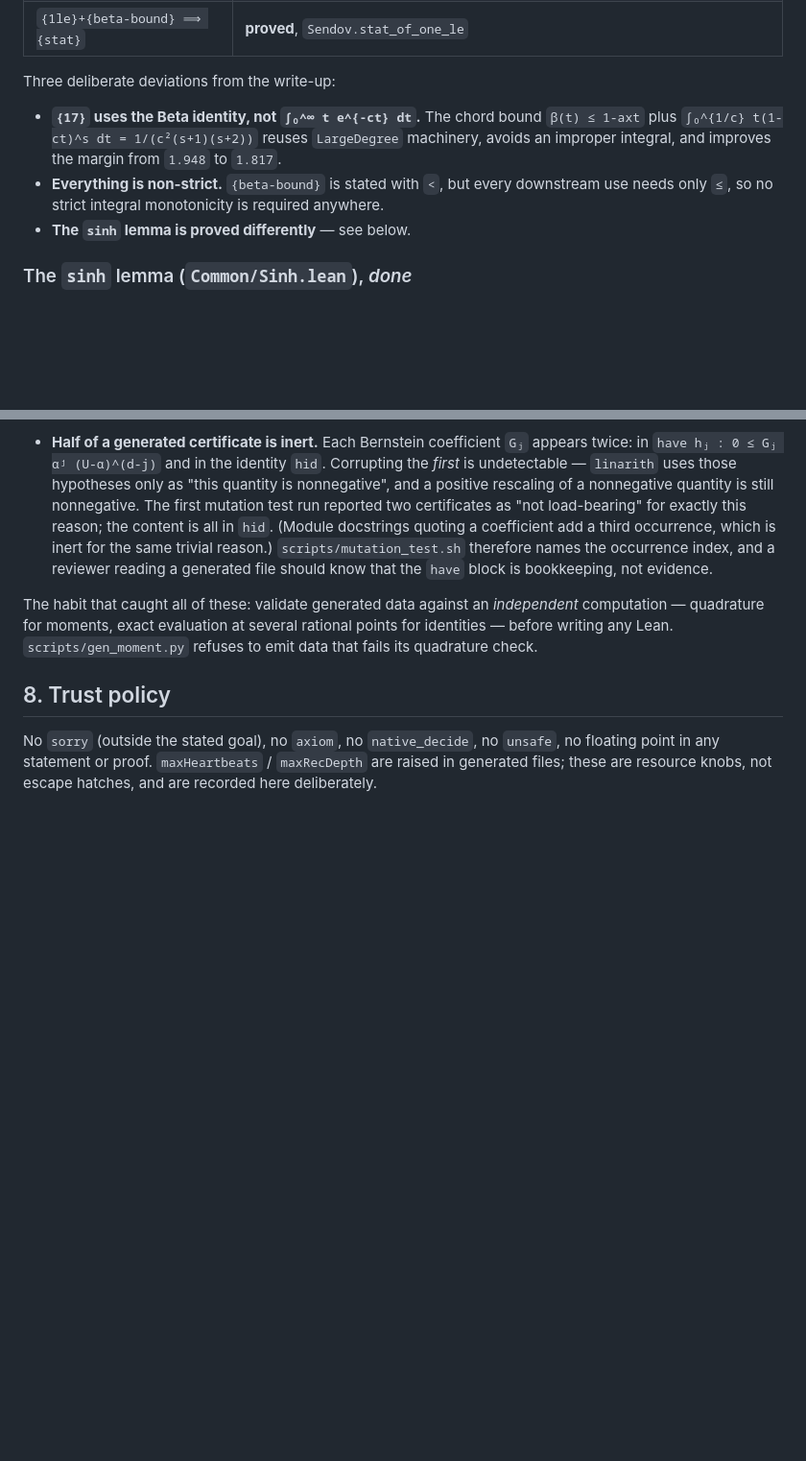
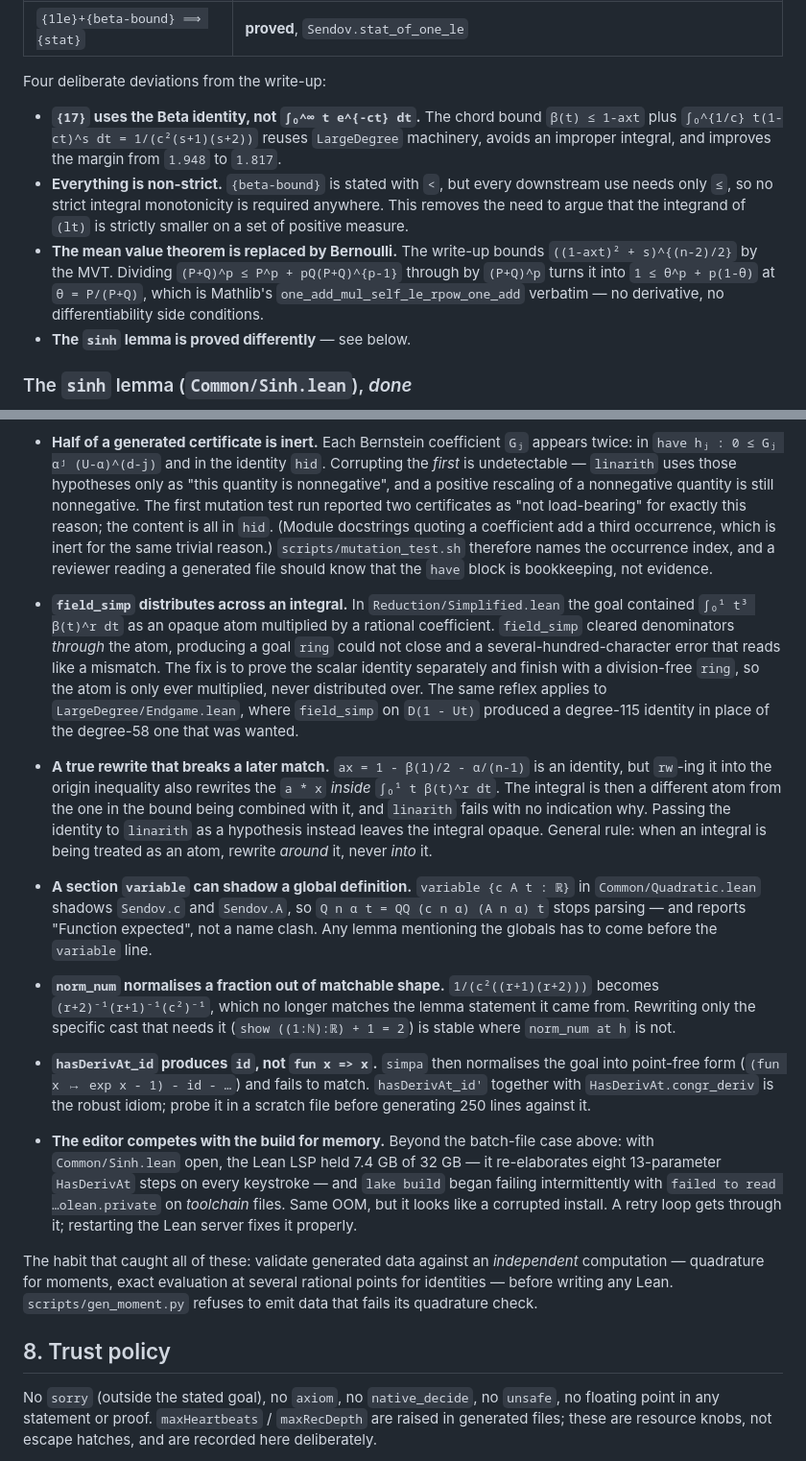
Before and after one commit to Beneficial-AI-Foundation/sendov, a Markdown page: docs/design.md, 2 parts joined by grey strips. Shown at 96% size. GitHub-like rendering; blank space fills up the shorter version.

Commit message:
Log: the four links proved, and five new gotchas
Records in docs/design.md the Reduction files in the status table, the
Bernoulli-for-MVT substitution as a fourth deliberate deviation from the
write-up, and five gotchas met in the last three sessions:

* `field_simp` distributes across an integral atom, handing `ring` a goal
  it cannot close;
* a *true* rewrite can break a later `linarith` match, by rewriting inside
  an atom that another hypothesis mentions;
* a section `variable` shadowing a global reports "Function expected";
* `norm_num` normalises a fraction out of matchable shape;
* `hasDerivAt_id` yields `id` rather than `fun x => x`, which makes
  `simpa` normalise goals point-free;
* and the editor's Lean server competing with the build for memory, which
  surfaces as `failed to read ...olean.private` on toolchain files.

Co-Authored-By: Claude Opus 5 <noreply@anthropic.com>

```diff
--- a/docs/design.md
+++ b/docs/design.md
@@ -320,13 +326,19 @@ The chain, all links checked numerically and symbolically before any Lean was wr
 | `{origin-exact} ⟹ {1le}` | **proved**, `Sendov.one_le_of_origin` |
 | `{1le}+{beta-bound} ⟹ {stat}` | **proved**, `Sendov.stat_of_one_le` |
 
-Three deliberate deviations from the write-up:
+Four deliberate deviations from the write-up:
 
 * **`{17}` uses the Beta identity, not `∫₀^∞ t e^{-ct} dt`.**  The chord bound `β(t) ≤ 1-axt`
   plus `∫₀^{1/c} t(1-ct)^s dt = 1/(c²(s+1)(s+2))` reuses `LargeDegree` machinery, avoids an
   improper integral, and improves the margin from `1.948` to `1.817`.
 * **Everything is non-strict.**  `{beta-bound}` is stated with `<`, but every downstream use
-  needs only `≤`, so no strict integral monotonicity is required anywhere.
+  needs only `≤`, so no strict integral monotonicity is required anywhere.  This removes the
+  need to argue that the integrand of `(lt)` is strictly smaller on a set of positive measure.
+* **The mean value theorem is replaced by Bernoulli.**  The write-up bounds
+  `((1-axt)² + s)^{(n-2)/2}` by the MVT.  Dividing `(P+Q)^p ≤ P^p + pQ(P+Q)^{p-1}` through by
+  `(P+Q)^p` turns it into `1 ≤ θ^p + p(1-θ)` at `θ = P/(P+Q)`, which is Mathlib's
+  `one_add_mul_self_le_rpow_one_add` verbatim — no derivative, no differentiability side
+  conditions.
 * **The `sinh` lemma is proved differently** — see below.
 
 ### The `sinh` lemma (`Common/Sinh.lean`), *done*
@@ -491,6 +503,44 @@ certificate.
   occurrence index, and a reviewer reading a generated file should know that the `have` block
   is bookkeeping, not evidence.
 
+* **`field_simp` distributes across an integral.**  In `Reduction/Simplified.lean` the goal
+  contained `∫₀¹ t³ β(t)^r dt` as an opaque atom multiplied by a rational coefficient.
+  `field_simp` cleared denominators *through* the atom, producing a goal `ring` could not
+  close and a several-hundred-character error that reads like a mismatch.  The fix is to
+  prove the scalar identity separately and finish with a division-free `ring`, so the atom is
+  only ever multiplied, never distributed over.  The same reflex applies to
+  `LargeDegree/Endgame.lean`, where `field_simp` on `D(1 - Ut)` produced a degree-115 identity
+  in place of the degree-58 one that was wanted.
+
+* **A true rewrite that breaks a later match.**  `ax = 1 - β(1)/2 - α/(n-1)` is an identity,
+  but `rw`-ing it into the origin inequality also rewrites the `a * x` *inside*
+  `∫₀¹ t β(t)^r dt`.  The integral is then a different atom from the one in the bound being
+  combined with it, and `linarith` fails with no indication why.  Passing the identity to
+  `linarith` as a hypothesis instead leaves the integral opaque.  General rule: when an
+  integral is being treated as an atom, rewrite *around* it, never *into* it.
+
+* **A section `variable` can shadow a global definition.**  `variable {c A t : ℝ}` in
+  `Common/Quadratic.lean` shadows `Sendov.c` and `Sendov.A`, so `Q n α t = QQ (c n α) (A n α) t`
+  stops parsing — and reports "Function expected", not a name clash.  Any lemma mentioning the
+  globals has to come before the `variable` line.
+
+* **`norm_num` normalises a fraction out of matchable shape.**  `1/(c²((r+1)(r+2)))` becomes
+  `(r+2)⁻¹(r+1)⁻¹(c²)⁻¹`, which no longer matches the lemma statement it came from.  Rewriting
+  only the specific cast that needs it (`show ((1:ℕ):ℝ) + 1 = 2`) is stable where
+  `norm_num at h` is not.
+
+* **`hasDerivAt_id` produces `id`, not `fun x => x`.**  `simpa` then normalises the goal into
+  point-free form (`(fun x ↦ exp x - 1) - id - …`) and fails to match.  `hasDerivAt_id'`
+  together with `HasDerivAt.congr_deriv` is the robust idiom; probe it in a scratch file
+  before generating 250 lines against it.
+
+* **The editor competes with the build for memory.**  Beyond the batch-file case above: with
+  `Common/Sinh.lean` open, the Lean LSP held 7.4 GB of 32 GB — it re-elaborates eight
+  13-parameter `HasDerivAt` steps on every keystroke — and `lake build` began failing
+  intermittently with `failed to read …olean.private` on *toolchain* files.  Same OOM, but it
+  looks like a corrupted install.  A retry loop gets through it; restarting the Lean server
+  fixes it properly.
+
 The habit that caught all of these: validate generated data against an *independent*
 computation — quadrature for moments, exact evaluation at several rational points for
 identities — before writing any Lean.  `scripts/gen_moment.py` refuses to emit data that
```
Also changed, not shown: other parts of docs/design.md (+6 -0 lines).
